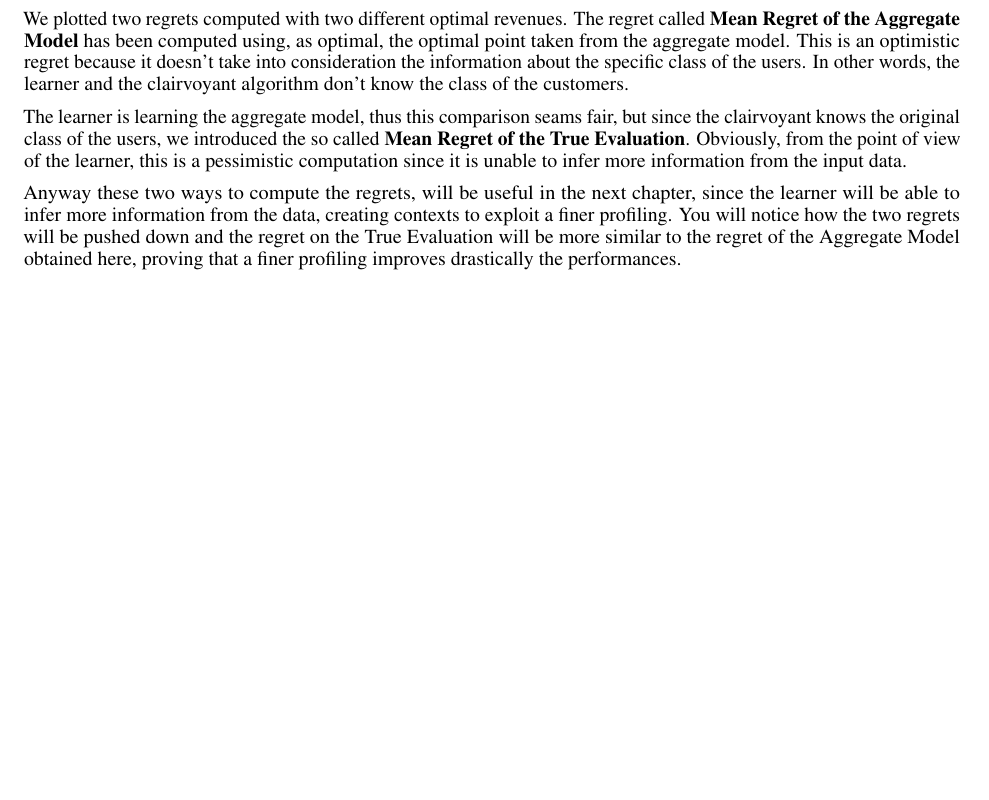
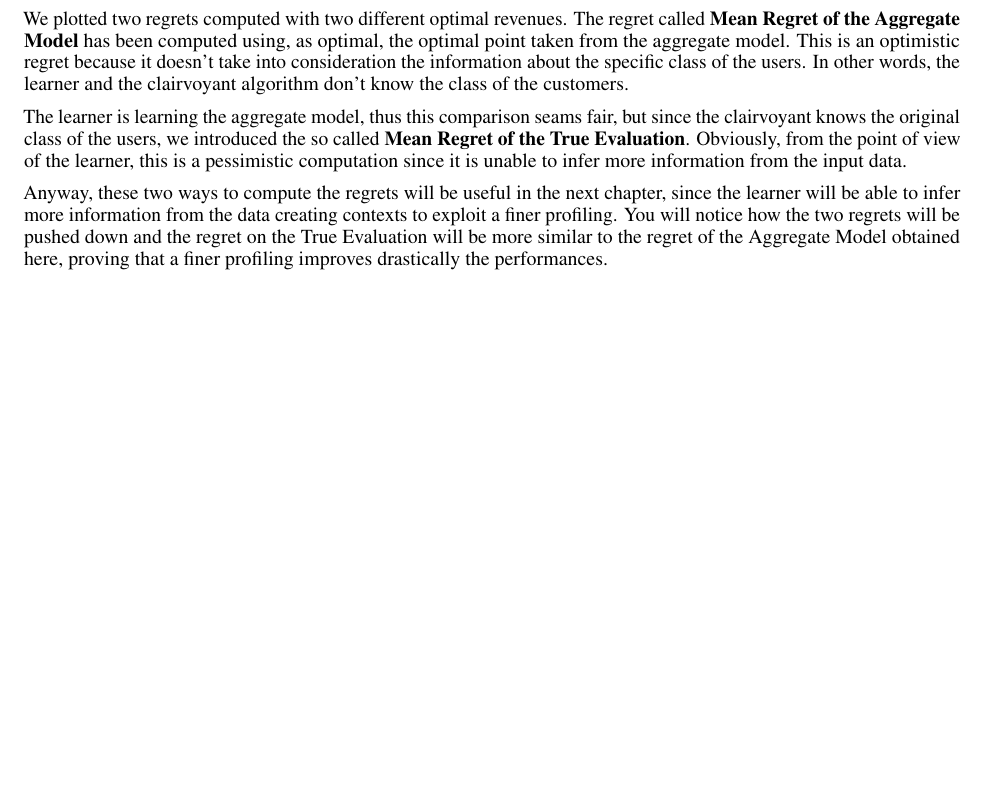
Before and after one commit to damiano1996/DataIntelligenceApplications, a LaTeX thesis (report/report.tex, which reads report/sections/part4.tex): part of page 15 of 27, cut so that both start at the same text. Compiled offline with pdfLaTeX.

Commit message:
comma fixed

```diff
--- a/report/sections/part4.tex
+++ b/report/sections/part4.tex
@@ -107,7 +107,7 @@ The regret called \textbf{Mean Regret of the Aggregate Model} has been computed
 
 The learner is learning the aggregate model, thus this comparison seams fair, but since the clairvoyant knows the original class of the users, we introduced the so called \textbf{Mean Regret of the True Evaluation}. Obviously, from the point of view of the learner, this is a pessimistic computation since it is unable to infer more information from the input data.
 
-Anyway these two ways to compute the regrets, will be useful in the next chapter, since the learner will be able to infer more information from the data, creating contexts to exploit a finer profiling.
+Anyway, these two ways to compute the regrets will be useful in the next chapter, since the learner will be able to infer more information from the data creating contexts to exploit a finer profiling.
 You will notice how the two regrets will be pushed down and the regret on the True Evaluation will be more similar to the regret of the Aggregate Model obtained here, proving that a finer profiling improves drastically the performances.
 
 
```
Also changed, not shown: report/report.pdf, 2 other files.
